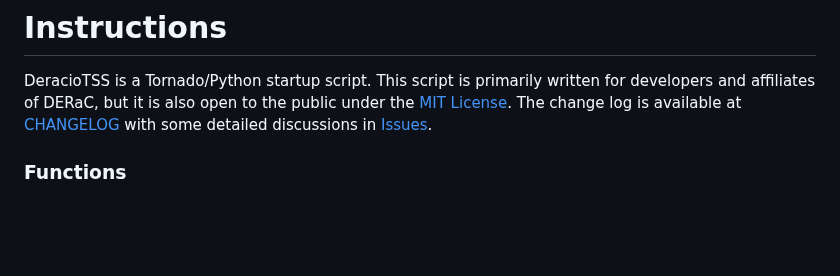
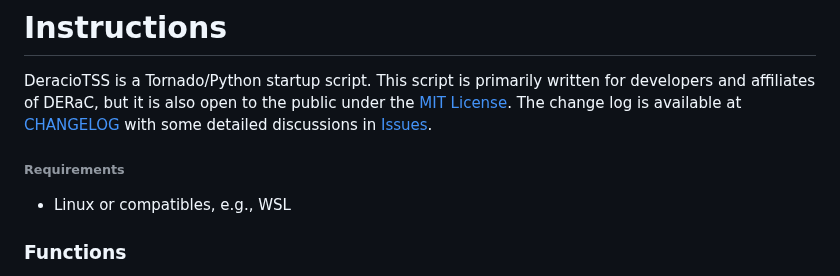
Before and after one commit to DERaC-IO/DeracioTSS, a Markdown page: README.md, the part around the change. GitHub-like rendering; blank space fills up the shorter version.

```diff
--- a/README.md
+++ b/README.md
@@ -8,6 +8,10 @@ Latest Version: 1.1.1 (September 5, 2023)
 
 # Instructions
 DeracioTSS is a Tornado/Python startup script. This script is primarily written for developers and affiliates of DERaC, but it is also open to the public under the [MIT License](/LICENSE). The change log is available at [CHANGELOG](/CHANGELOG.md) with some detailed discussions in [Issues](https://github.com/DERaC-IO/DeracioTSS/issues).
+
+###### Requirements
+
+- Linux or compatibles, e.g., WSL
 
 ### Functions
 
```
